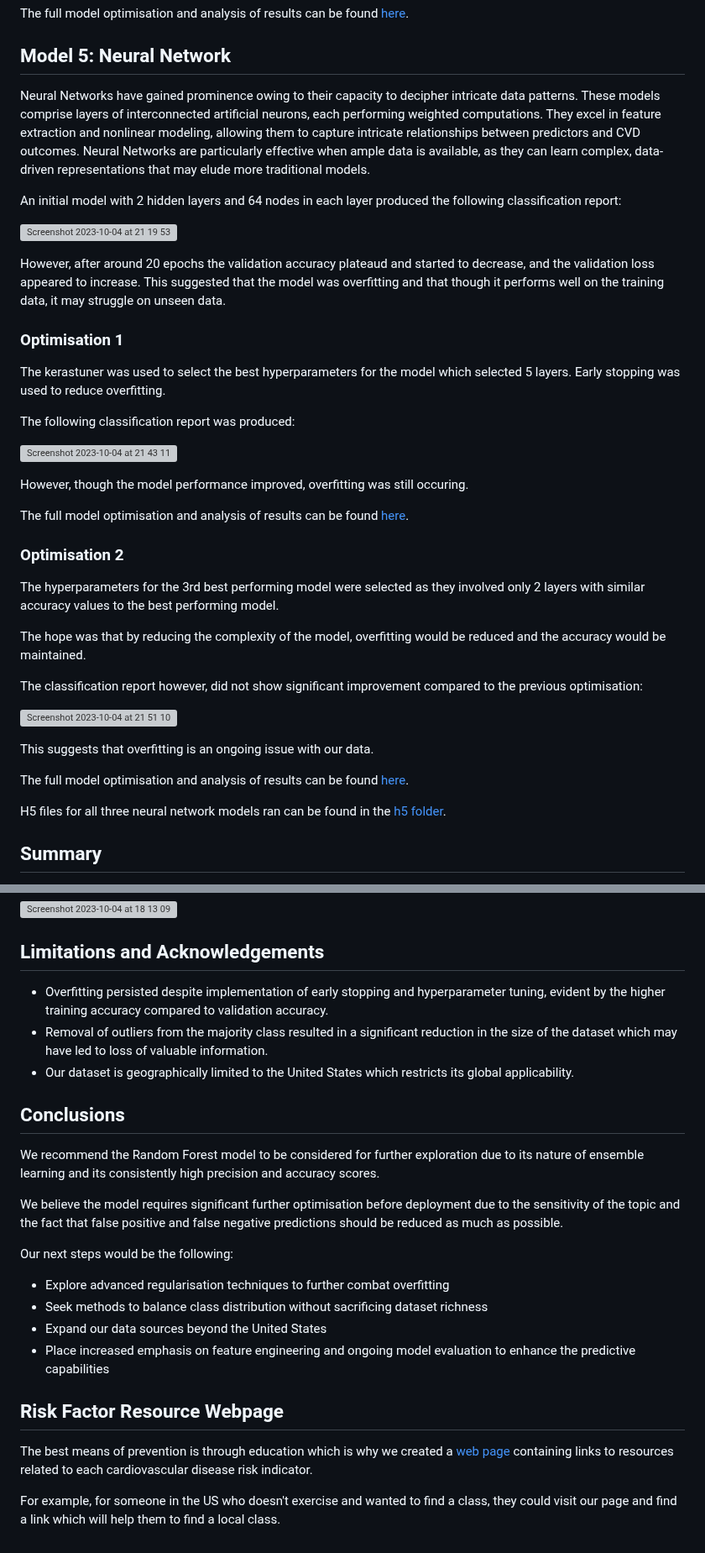
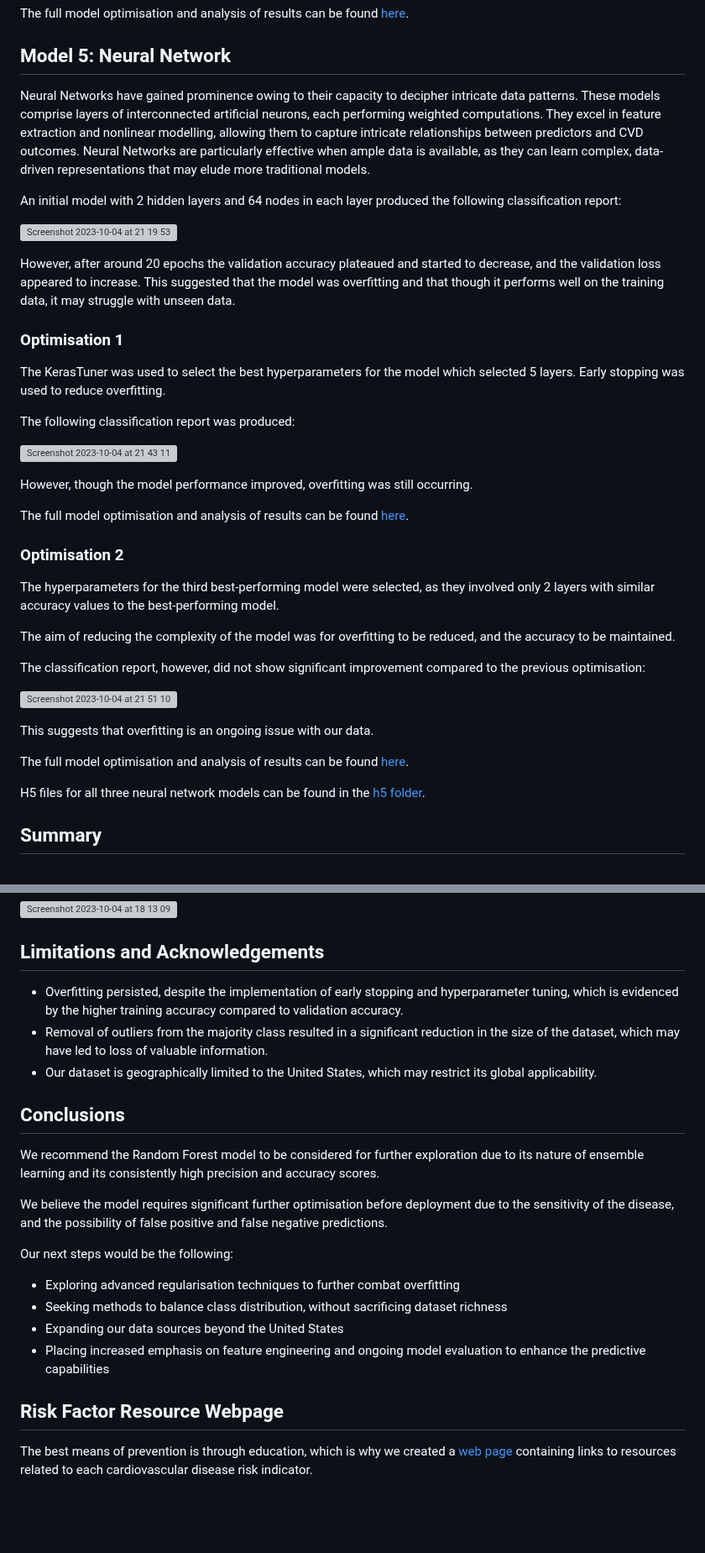
Before and after one commit to ashejaz/project-4-predicting-CVD, a Markdown page: README.md, 2 parts joined by grey strips. Shown at 84% size. Drawn GitHub-style; blank space fills up the shorter version; grey boxes are pictures that could not be loaded.

```diff
--- a/README.md
+++ b/README.md
@@ -122,33 +120,33 @@ The full model optimisation and analysis of results can be found [here](Notebook
 
 ## Model 5: Neural Network
 
-Neural Networks have gained prominence owing to their capacity to decipher intricate data patterns. These models comprise layers of interconnected artificial neurons, each performing weighted computations. They excel in feature extraction and nonlinear modeling, allowing them to capture intricate relationships between predictors and CVD outcomes. Neural Networks are particularly effective when ample data is available, as they can learn complex, data-driven representations that may elude more traditional models.
+Neural Networks have gained prominence owing to their capacity to decipher intricate data patterns. These models comprise layers of interconnected artificial neurons, each performing weighted computations. They excel in feature extraction and nonlinear modelling, allowing them to capture intricate relationships between predictors and CVD outcomes. Neural Networks are particularly effective when ample data is available, as they can learn complex, data-driven representations that may elude more traditional models.
 
 An initial model with 2 hidden layers and 64 nodes in each layer produced the following classification report:
 
 ![Screenshot 2023-10-04 at 21 19 53](https://github.com/ashejaz/project-4-predicting-CVD/assets/127614970/a1ddc069-af32-4493-be79-aaa40f10159d)
 
-However, after around 20 epochs the validation accuracy plateaud and started to decrease, and the validation loss appeared to increase. This suggested that the model was overfitting and that though it performs well on the training data, it may struggle on unseen data.
+However, after around 20 epochs the validation accuracy plateaued and started to decrease, and the validation loss appeared to increase. This suggested that the model was overfitting and that though it performs well on the training data, it may struggle with unseen data.
 
 ### Optimisation 1
 
-The kerastuner was used to select the best hyperparameters for the model which selected 5 layers. Early stopping was used to reduce overfitting.
+The KerasTuner was used to select the best hyperparameters for the model which selected 5 layers. Early stopping was used to reduce overfitting.
 
 The following classification report was produced:
 
 ![Screenshot 2023-10-04 at 21 43 11](https://github.com/ashejaz/project-4-predicting-CVD/assets/127614970/347bd945-2e9f-4b97-8ef4-02ba98edb8a4)
 
-However, though the model performance improved, overfitting was still occuring.
+However, though the model performance improved, overfitting was still occurring.
 
 The full model optimisation and analysis of results can be found [here](Notebooks/3-Optimised_Prediction_Models/neural_network_optimisation_1.ipynb).
 
 ### Optimisation 2
 
-The hyperparameters for the 3rd best performing model were selected as they involved only 2 layers with similar accuracy values to the best performing model.
+The hyperparameters for the third best-performing model were selected, as they involved only 2 layers with similar accuracy values to the best-performing model.
 
-The hope was that by reducing the complexity of the model, overfitting would be reduced and the accuracy would be maintained.
+The aim of reducing the complexity of the model was for overfitting to be reduced, and the accuracy to be maintained.
 
-The classification report however, did not show significant improvement compared to the previous optimisation:
+The classification report, however, did not show significant improvement compared to the previous optimisation:
 
 ![Screenshot 2023-10-04 at 21 51 10](https://github.com/ashejaz/project-4-predicting-CVD/assets/127614970/05027232-fa8a-496b-84e6-2e5c2baa5fb4)
 
@@ -156,7 +154,7 @@ This suggests that overfitting is an ongoing issue with our data.
 
 The full model optimisation and analysis of results can be found [here](Notebooks/3-Optimised_Prediction_Models/neural_network_optimisation_2.ipynb).
 
-H5 files for all three neural network models ran can be found in the [h5 folder](h5).
+H5 files for all three neural network models can be found in the [h5 folder](h5).
 
 ## Summary
 
@@ -176,25 +176,23 @@ A [summary table](model_performance_summary.xlsx) with accuracy and precision va
 
 ## Limitations and Acknowledgements
 
-- Overfitting persisted despite implementation of early stopping and hyperparameter tuning, evident by the higher training accuracy compared to validation accuracy.
-- Removal of outliers from the majority class resulted in a significant reduction in the size of the dataset which may have led to loss of valuable information.
-- Our dataset is geographically limited to the United States which restricts its global applicability.
+- Overfitting persisted, despite the implementation of early stopping and hyperparameter tuning, which is evidenced by the higher training accuracy compared to validation accuracy.
+- Removal of outliers from the majority class resulted in a significant reduction in the size of the dataset, which may have led to loss of valuable information.
+- Our dataset is geographically limited to the United States, which may restrict its global applicability.
 
 ## Conclusions
 
 We recommend the Random Forest model to be considered for further exploration due to its nature of ensemble learning and its consistently high precision and accuracy scores.
 
-We believe the model requires significant further optimisation before deployment due to the sensitivity of the topic and the fact that false positive and false negative predictions should be reduced as much as possible.
+We believe the model requires significant further optimisation before deployment due to the sensitivity of the disease, and the possibility of false positive and false negative predictions.
 
 Our next steps would be the following:
 
-- Explore advanced regularisation techniques to further combat overfitting
-- Seek methods to balance class distribution without sacrificing dataset richness
-- Expand our data sources beyond the United States
-- Place increased emphasis on feature engineering and ongoing model evaluation to enhance the predictive capabilities
+- Exploring advanced regularisation techniques to further combat overfitting
+- Seeking methods to balance class distribution, without sacrificing dataset richness
+- Expanding our data sources beyond the United States
+- Placing increased emphasis on feature engineering and ongoing model evaluation to enhance the predictive capabilities
 
 ## Risk Factor Resource Webpage
 
-The best means of prevention is through education which is why we created a [web page](https://ashejaz.github.io/project-4-predicting-CVD/) containing links to resources related to each cardiovascular disease risk indicator.
-
-For example, for someone in the US who doesn't exercise and wanted to find a class, they could visit our page and find a link which will help them to find a local class.
+The best means of prevention is through education, which is why we created a [web page](https://ashejaz.github.io/project-4-predicting-CVD/) containing links to resources related to each cardiovascular disease risk indicator.
```
Also changed, not shown: other parts of README.md (+14 -14 lines).
